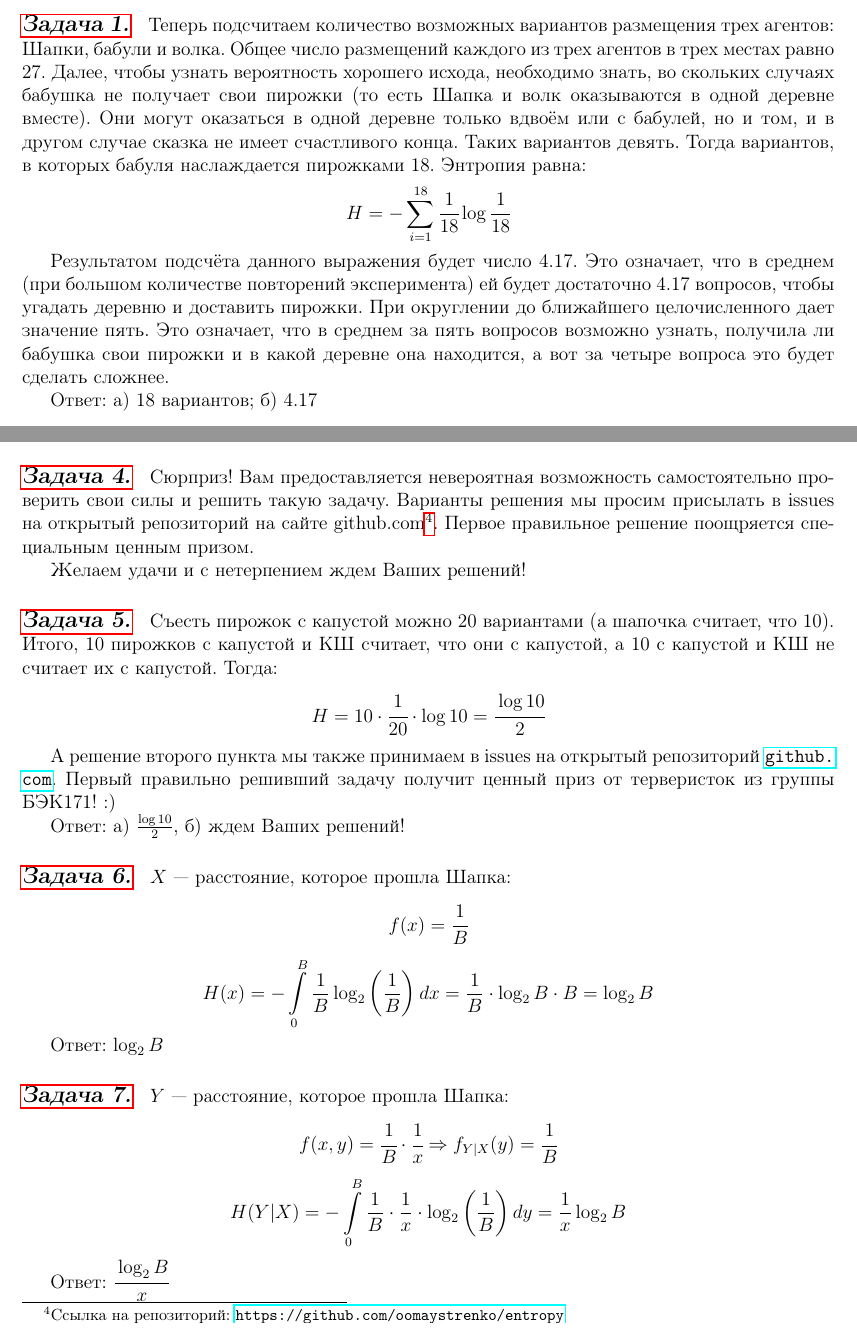
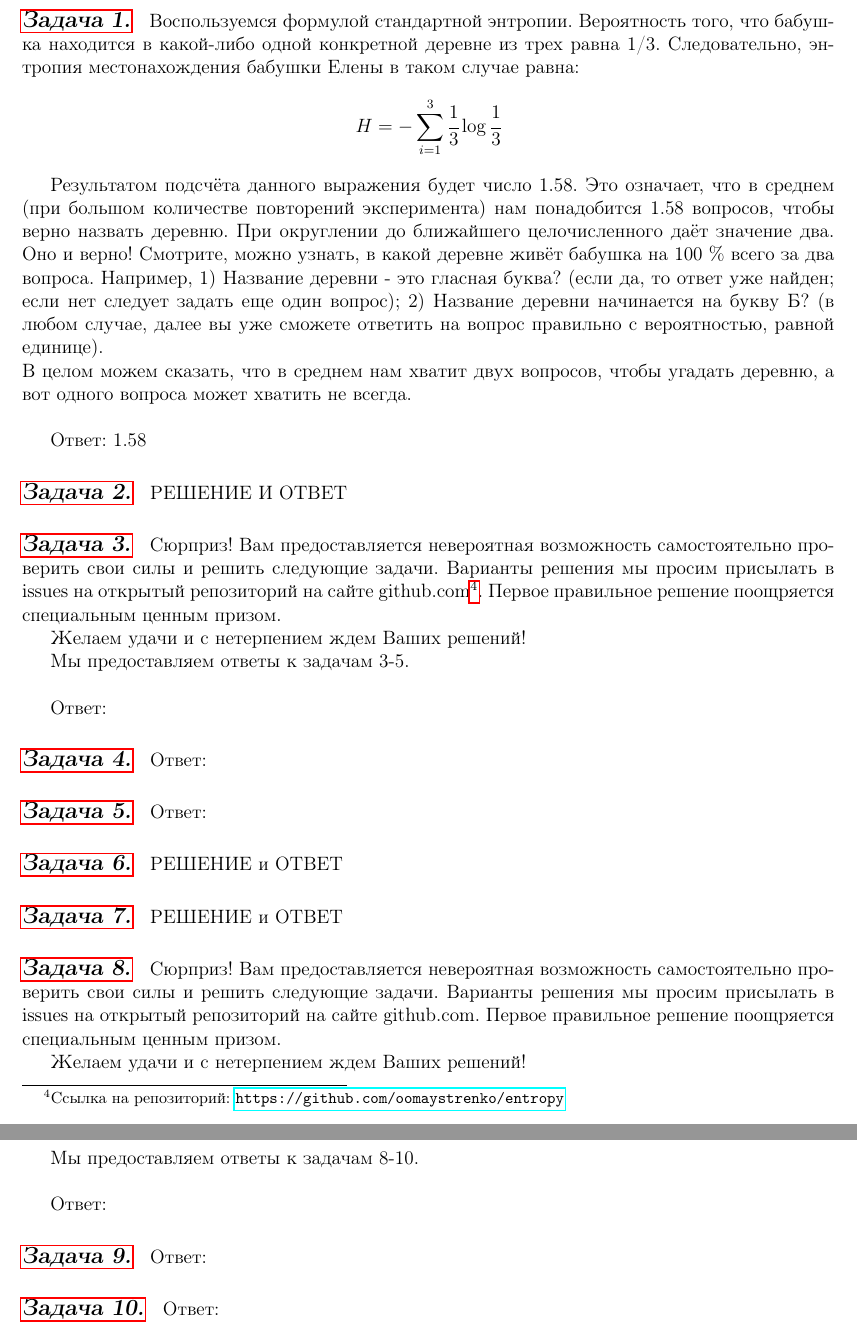
Before and after one commit to oomaystrenko/entropy, a LaTeX document (Entropia_1.tex, which reads answers.tex): two parts of pages 11 and 12 of 12, joined at a grey line, cut at the place of the change. Compiled offline with pdfLaTeX.

Commit message:
bcghfdbkf b lj,fdbkf afqk

```diff
--- a/answers.tex
+++ b/answers.tex
@@ -1,16 +1,16 @@
 Тут можно найти ответы и решения ко всем задачам, которые были представлены выше. Переходите к этому разделу, только если уже всё решили и хотите проверить себя :)
 
 \subsection*{\hyperref[sec:problem1]{Задача 1.}}\label{sec:sol_problem1}
-Теперь подсчитаем количество возможных вариантов размещения трех агентов: Шапки, бабули и волка. Общее число размещений каждого из трех агентов в трех местах равно 27.
-Далее, чтобы узнать вероятность хорошего исхода, необходимо знать, во скольких случаях бабушка не получает свои пирожки (то есть Шапка и волк оказываются в одной деревне вместе). Они могут оказаться в одной деревне только вдвоём или с бабулей, но и том, и в другом случае сказка не имеет счастливого конца. Таких вариантов девять. Тогда вариантов, в которых бабуля наслаждается пирожками 18.
-Энтропия равна:
-\[H=-\sum\limits_{i=1}^{18}  \cfrac{1}{18}\log \cfrac{1}{18} \]
 
-Результатом подсчёта данного выражения будет число 4.17. Это означает, что в среднем (при большом количестве повторений эксперимента) ей будет достаточно 4.17 вопросов, чтобы угадать деревню и доставить пирожки. При округлении до ближайшего целочисленного дает значение пять. Это означает, что в среднем за пять вопросов возможно узнать, получила ли бабушка свои пирожки и в какой деревне она находится, а вот за четыре вопроса это будет сделать сложнее.
+Воспользуемся формулой стандартной энтропии. Вероятность того, что бабушка находится в какой-либо одной конкретной деревне из трех равна 1/3. Следовательно, энтропия местонахождения бабушки Елены в таком случае равна:
+\[H=-\sum\limits_{i=1}^3 \cfrac{1}{3}\log \cfrac{1}{3} \]
 
-Ответ: а) 18 вариантов; б) 4.17
+Результатом подсчёта данного выражения будет число 1.58. Это означает, что в среднем (при большом количестве повторений эксперимента) нам понадобится 1.58 вопросов, чтобы верно назвать деревню. При округлении до ближайшего целочисленного даёт значение два. Оно и верно! Смотрите, можно узнать, в какой деревне живёт бабушка на 100 \%  всего за два вопроса. Например, 1) Название деревни - это гласная буква? (если да, то ответ уже найден; если нет следует задать еще один вопрос); 2) Название деревни начинается на букву Б? (в любом случае, далее вы уже сможете ответить на вопрос правильно с вероятностью, равной единице).  \\
+В целом можем сказать, что в среднем нам хватит двух вопросов, чтобы угадать деревню, а вот одного вопроса может хватить не всегда. \\
+
+Ответ: 1.58
 
 
 \subsection*{\hyperref[sec:problem2]{Задача 2.}}\label{sec:sol_problem2}
 
-Всего вариантов шесть (три деревни и Волка не было, волк был, но его поймали). Так как все три деревни равновероятны, рассмотрим одну из них. Вероятность того, что волка не было: \[\cfrac{3-N}{3} \]
+РЕШЕНИЕ И ОТВЕТ
@@ -31,42 +17,46 @@ $\mathbb{P}$(Волка не было в деревне А):
 
 \subsection*{\hyperref[sec:problem3]{Задача 3.}}\label{sec:sol_problem3}
 
-Волк равновероятно находится в любой из деревень: в А, Б и В. Вероятность каждого из них равна 1/3.
-Бабушка живет в деревнях с разной вероятностью. Таким образом вероятность того, что они были в деревне А равна 1/6, так как мы перемножили 1/2 и 1/3. Аналогично, вероятность того, что они были в деревнях Б и В равна 1/12.
+Сюрприз! Вам предоставляется невероятная возможность самостоятельно проверить свои силы и решить следующие задачи. Варианты решения мы просим присылать в issues на открытый репозиторий на сайте github.com\footnote{Ссылка на репозиторий: \url{https://github.com/oomaystrenko/entropy}}. Первое правильное решение поощряется специальным ценным призом.
 
-Итого совместная вероятность:
-\[H=-  \left(\cfrac{1}{6}\log \cfrac{1}{6} + \cfrac{1}{12}\log \cfrac{1}{12} + \cfrac{1}{12}\log \cfrac{1}{12} \right) \]
+Желаем удачи и с нетерпением ждем Ваших решений!
 
-Ответ: $\cfrac{1}{2} + \cfrac{1}{3}\cdot\log3$
+Мы предоставляем ответы к задачам 3-5.
+\\
+
+Ответ:
 
 \subsection*{\hyperref[sec:problem4]{Задача 4.}}\label{sec:sol_problem4}
 
-Сюрприз! Вам предоставляется невероятная возможность самостоятельно проверить свои силы и решить такую задачу. Варианты решения мы просим присылать в issues на открытый репозиторий на сайте github.com\footnote{Ссылка на репозиторий: \url{https://github.com/oomaystrenko/entropy}}. Первое правильное решение поощряется специальным ценным призом.
+Ответ:
+
+\subsection*{\hyperref[sec:problem5]{Задача 5.}}\label{sec:sol_problem5}
+
+Ответ:
+
+\subsection*{\hyperref[sec:problem6]{Задача 6.}}\label{sec:sol_problem6}
+
+РЕШЕНИЕ и ОТВЕТ
+
+\subsection*{\hyperref[sec:problem7]{Задача 7.}}\label{sec:sol_problem7}
+
+РЕШЕНИЕ и ОТВЕТ
+
+\subsection*{\hyperref[sec:problem8]{Задача 8.}}\label{sec:sol_problem8}
+
+Сюрприз! Вам предоставляется невероятная возможность самостоятельно проверить свои силы и решить следующие задачи. Варианты решения мы просим присылать в issues на открытый репозиторий на сайте github.com. Первое правильное решение поощряется специальным ценным призом.
 
 Желаем удачи и с нетерпением ждем Ваших решений!
 
-\subsection*{\hyperref[sec:problem5]{Задача 5.}}\label{sec:sol_problem5}
-Съесть пирожок с капустой можно 20 вариантами (а шапочка считает, что 10).
-Итого, 10 пирожков с капустой и КШ считает, что они с капустой, а 10 с капустой и КШ не считает их с капустой.
-Тогда:
-\[H=10\cdot\cfrac{1}{20}\cdot\log10=\cfrac{\log10}{2}\]
+Мы предоставляем ответы к задачам 8-10.
+\\
 
-А решение второго пункта мы также принимаем в issues на открытый репозиторий \url{github.com}. Первый правильно решивший задачу получит ценный приз от терверисток из группы БЭК171! :)
+Ответ:
 
-Ответ: а) $\frac{\log10}{2}$, б) ждем Ваших решений!
+\subsection*{\hyperref[sec:problem9]{Задача 9.}}\label{sec:sol_problem9}
 
-\subsection*{\hyperref[sec:problem6]{Задача 6.}}\label{sec:sol_problem6}
+Ответ:
 
-$X$ --- расстояние, которое прошла Шапка:
-\[f(x)=\cfrac{1}{B}\]
-\[H(x)=-\int\limits_{0}^{B}\frac{1}{B}\log_2\left(\frac{1}{B}\right)dx=\frac{1}{B}\cdot \log_2 B\cdot B=\log_2 B\]
+\subsection*{\hyperref[sec:problem10]{Задача 10.}}\label{sec:sol_problem10}
 
-Ответ: $\log_2 B$
-
-\subsection*{\hyperref[sec:problem7]{Задача 7.}}\label{sec:sol_problem7}
-
-$Y$ --- расстояние, которое прошла Шапка:
-\[f(x, y)=\cfrac{1}{B}\cdot \cfrac{1}{x}\Rightarrow f_{Y|X}(y)=\cfrac{1}{B} \]
-\[H(Y|X)=-\int\limits_0^B \frac{1}{B}\cdot \frac{1}{x}\cdot \log_2 \left(\frac{1}{B}\right)dy=\frac{1}{x}\log_2 B \]
-
-Ответ: $\cfrac{\log_2 B}{x}$
+Ответ:
```
Also changed, not shown: theory_yana.tex (+32 -30 lines), umap_applications.tex (+3 -4 lines), Entropia_1.pdf, answers.tex (14 more changed lines), 2 other files.
